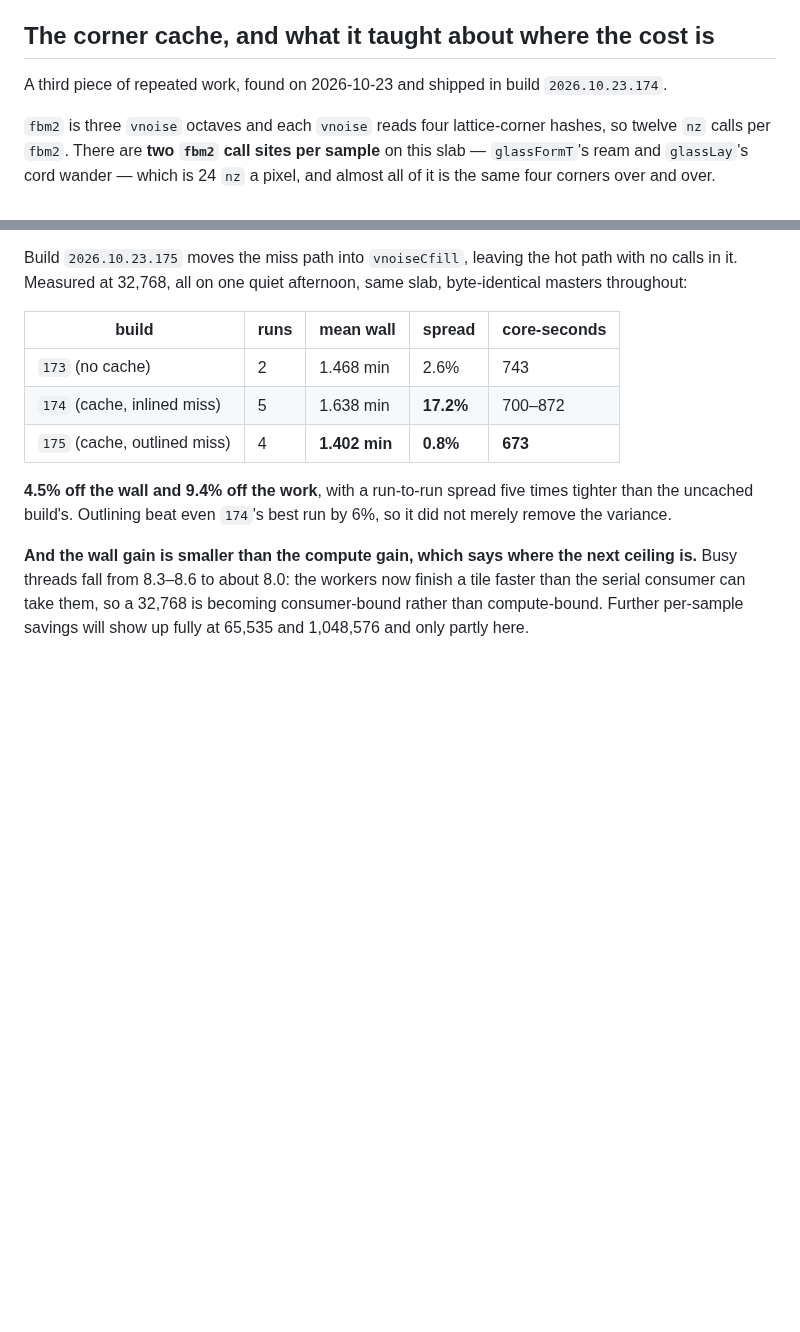
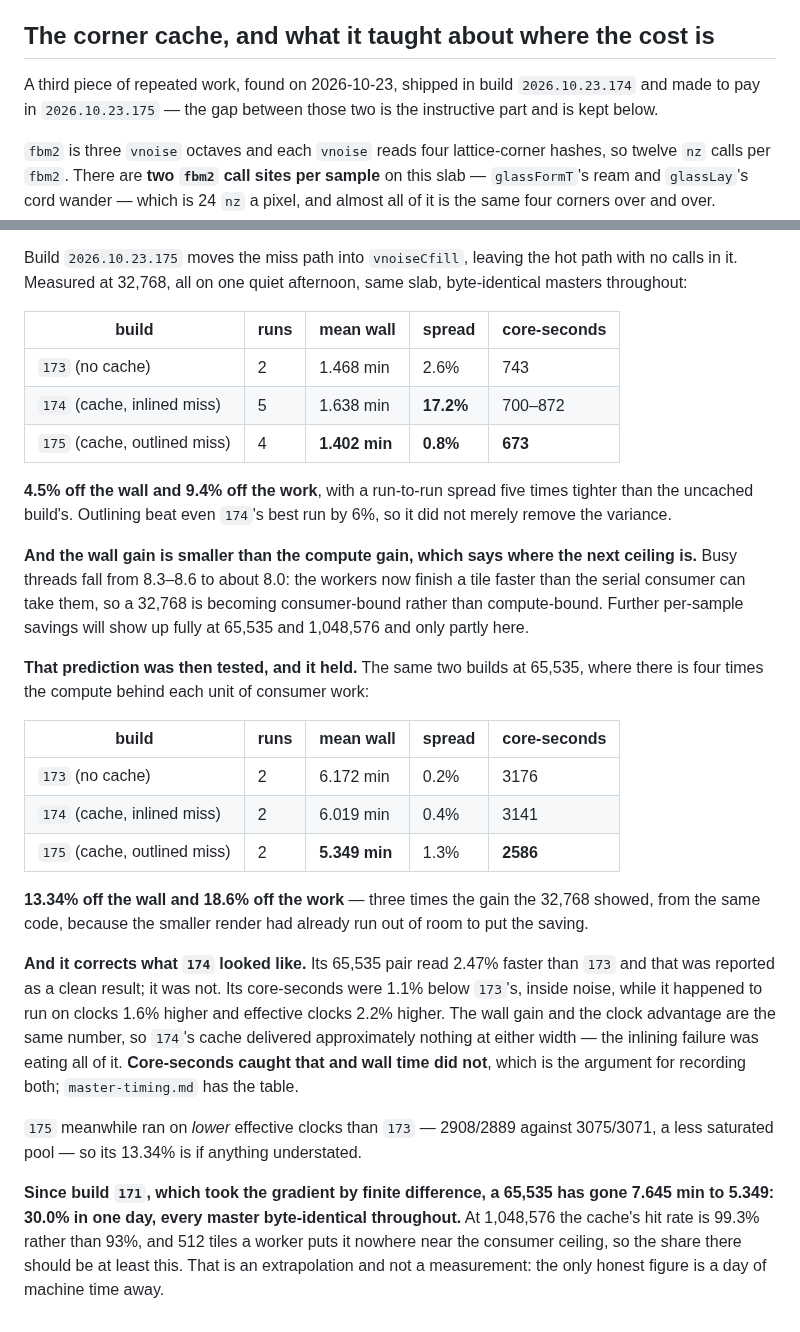
Before and after one commit to kingchddg901/stone-author, a Markdown page: docs/glass-one-pixel.md, 2 parts joined by grey strips. Drawn GitHub-style; blank space fills up the shorter version.

Commit message:
docs(glass): 13.34% off a 65,535, and what build 174 actually did
The corner cache at the width where there is room to put the saving. Two runs
each, one quiet afternoon, every master byte-identical:

  build                       runs   mean wall   spread   core-seconds
  173  no cache                  2   6.172 min     0.2%       3176
  174  cache, miss inlined       2   6.019 min     0.4%       3141
  175  cache, miss outlined      2   5.349 min     1.3%       2586

13.34% off the wall, 18.6% off the work - three times what the 32,768 showed
from the same code, because the smaller render had already run out of room. The
consumer ceiling predicted that before the renders were taken.

A CORRECTION I OWE. Build 174's 65,535 pair read 2.47% faster than 173 and I
reported it as a clean result. It was not. Its core-seconds were 1.1% below
173's, inside noise, while it happened to run on clocks 1.6% higher and
effective clocks 2.2% higher - the wall gain and the clock advantage are the
same number. 174's cache delivered approximately nothing at either width; the
inlining failure was eating all of it. Core-seconds caught that and wall time
did not, which is the whole argument for recording both.

175 ran on LOWER effective clocks than 173, 2908/2889 against 3075/3071, so its
13.34% is if anything understated. The box was at 7.3% cpu before the pair and
6.5% between them, the quietest of the day.

Since build 171, which took the gradient by finite difference, a 65,535 has gone
7.645 min to 5.349 - 30.0% in one day, no second renderer, no toggle, no
capability matrix, every master byte-identical throughout.

THAT CHANGES THE GPU DOCUMENT'S ARITHMETIC AND IT SAYS SO NOW. The partial port
was priced at 1.24-1.44x, which is 19 to 31% off a render. The CPU work has
already delivered 30% and carries none of the port's risk. And because a GPU
ratio applies to whatever compute remains, taking 19% of the work out of the CPU
path takes the same share off the port's absolute saving. The case for a second
renderer is weaker than when that doc was reopened this morning, and the reason
is that the cheap path was not finished.

The 1,048,576 share is left as an extrapolation and labelled one: the hit rate
there is 99.3% against 93%, and 512 tiles a worker puts it nowhere near the
consumer ceiling, so it should be at least this - but the only honest figure is
a day of machine time away.

Co-Authored-By: Claude Opus 5 <noreply@anthropic.com>

```diff
--- a/docs/glass-one-pixel.md
+++ b/docs/glass-one-pixel.md
@@ -303,7 +303,8 @@ removed work that was being **repeated**, not work that was being done.
 
 ## The corner cache, and what it taught about where the cost is
 
-A third piece of repeated work, found on 2026-10-23 and shipped in build `2026.10.23.174`.
+A third piece of repeated work, found on 2026-10-23, shipped in build `2026.10.23.174` and made to
+pay in `2026.10.23.175` — the gap between those two is the instructive part and is kept below.
 
 `fbm2` is three `vnoise` octaves and each `vnoise` reads four lattice-corner hashes, so twelve `nz`
 calls per `fbm2`. There are **two `fbm2` call sites per sample** on this slab — `glassFormT`'s ream
@@ -361,3 +362,31 @@ variance.
 threads fall from 8.3–8.6 to about 8.0: the workers now finish a tile faster than the serial
 consumer can take them, so a 32,768 is becoming consumer-bound rather than compute-bound. Further
 per-sample savings will show up fully at 65,535 and 1,048,576 and only partly here.
+
+**That prediction was then tested, and it held.** The same two builds at 65,535, where there is four
+times the compute behind each unit of consumer work:
+
+| build | runs | mean wall | spread | core-seconds |
+| --- | --- | --- | --- | --- |
+| `173` (no cache) | 2 | 6.172 min | 0.2% | 3176 |
+| `174` (cache, inlined miss) | 2 | 6.019 min | 0.4% | 3141 |
+| `175` (cache, outlined miss) | 2 | **5.349 min** | 1.3% | **2586** |
+
+**13.34% off the wall and 18.6% off the work** — three times the gain the 32,768 showed, from the
+same code, because the smaller render had already run out of room to put the saving.
+
+**And it corrects what `174` looked like.** Its 65,535 pair read 2.47% faster than `173` and that was
+reported as a clean result; it was not. Its core-seconds were 1.1% below `173`'s, inside noise, while
+it happened to run on clocks 1.6% higher and effective clocks 2.2% higher. The wall gain and the
+clock advantage are the same number, so `174`'s cache delivered approximately nothing at either
+width — the inlining failure was eating all of it. **Core-seconds caught that and wall time did not**,
+which is the argument for recording both; `master-timing.md` has the table.
+
+`175` meanwhile ran on *lower* effective clocks than `173` — 2908/2889 against 3075/3071, a less
+saturated pool — so its 13.34% is if anything understated.
+
+**Since build `171`, which took the gradient by finite difference, a 65,535 has gone 7.645 min to
+5.349: 30.0% in one day, every master byte-identical throughout.** At 1,048,576 the cache's hit rate
+is 99.3% rather than 93%, and 512 tiles a worker puts it nowhere near the consumer ceiling, so the
+share there should be at least this. That is an extrapolation and not a measurement: the only honest
+figure is a day of machine time away.
```
Also changed, not shown: docs/glass-gpu.md (+13 -1 lines).
